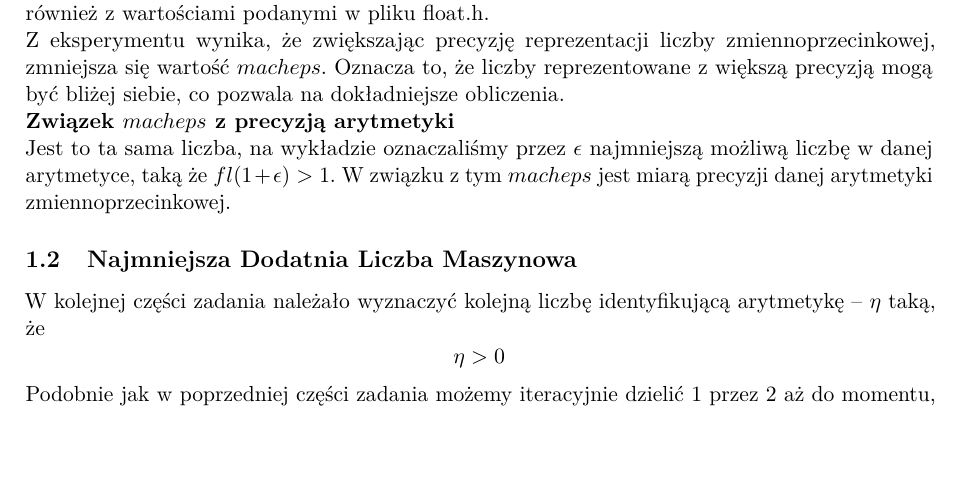
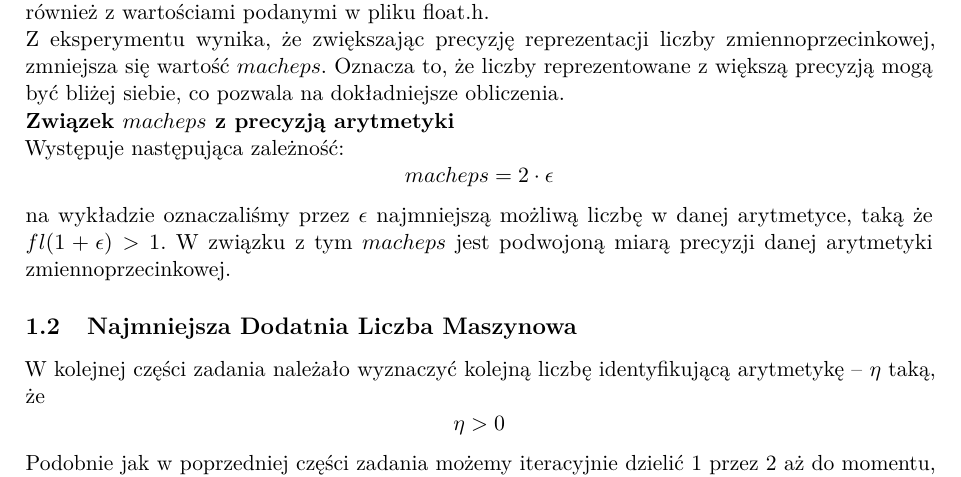
Before and after one commit to niooch/obliczeniaNaukowe, a LaTeX document (lab1/sprawozdanie.tex): part of page 1 of 5, cut so that both start at the same text, the shorter picture padded with empty space. Compiled offline with pdfLaTeX.

Commit message:
poprawki

```diff
--- a/lab1/sprawozdanie.tex
+++ b/lab1/sprawozdanie.tex
@@ -61,7 +61,11 @@ Aby znaleść daną liczbe iteracyjne można dodwać do $1$ coraz mniejsze potę
 Z wyników można wnioskować, że eksperymentalnie wyznaczone wartości $macheps$ zgadzają się z teoretycznymi wartościami $eps(T)$ dla poszczególnych typów zmiennoprzecinkowych, jak i również z wartościami podanymi w pliku float.h.\\
 Z eksperymentu wynika, że zwiększając precyzję reprezentacji liczby zmiennoprzecinkowej, zmniejsza się wartość $macheps$. Oznacza to, że liczby reprezentowane z większą precyzją mogą być bliżej siebie, co pozwala na dokładniejsze obliczenia.\\
 \textbf{Związek $macheps$ z precyzją arytmetyki}\\
-Jest to ta sama liczba, na wykładzie oznaczaliśmy przez $\epsilon$ najmniejszą możliwą liczbę w danej arytmetyce, taką że $fl(1 + \epsilon) > 1$. W związku z tym $macheps$ jest miarą precyzji danej arytmetyki zmiennoprzecinkowej.
+Występuje następująca zależność:
+\[
+    macheps = 2 \cdot \epsilon
+\]
+na wykładzie oznaczaliśmy przez $\epsilon$ najmniejszą możliwą liczbę w danej arytmetyce, taką że $fl(1 + \epsilon) > 1$. W związku z tym $macheps$ jest podwojoną miarą precyzji danej arytmetyki zmiennoprzecinkowej.
 
 \subsection{Najmniejsza Dodatnia Liczba Maszynowa}
 W kolejnej części zadania należało wyznaczyć kolejną liczbę identyfikującą arytmetykę -- $\eta$ taką, że
```
Also changed, not shown: lab1/sprawozdanie.pdf, 1 other file.
